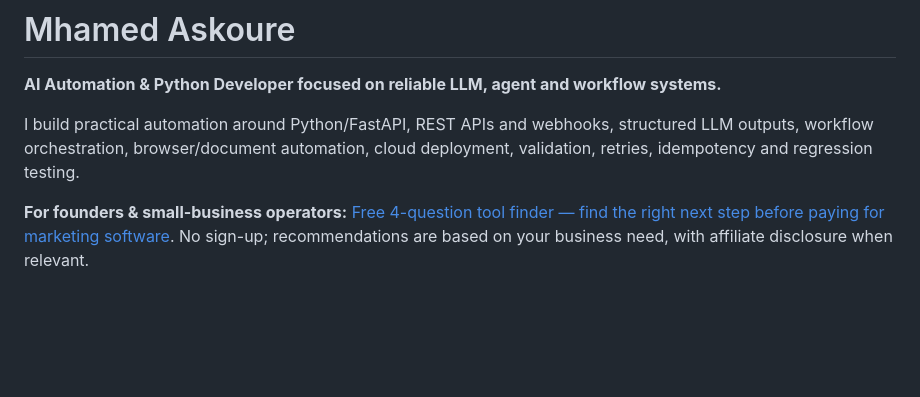
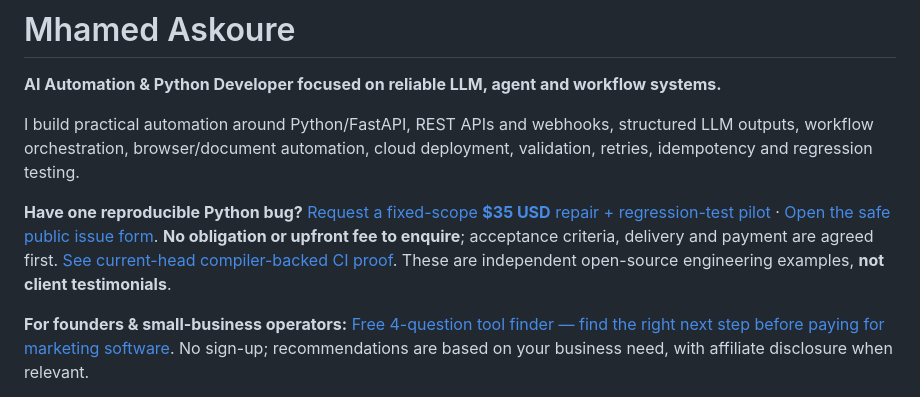
Before and after one commit to zongsm-cmyk/zongsm-cmyk, a Markdown page: README.md, the part around the change. Rendered like a GitHub page; blank space fills up the shorter version.

Commit message:
feat(fde): make verified $35 Python QA pilot easy to find on GitHub profile

```diff
--- a/README.md
+++ b/README.md
@@ -3,6 +3,8 @@
 **AI Automation & Python Developer focused on reliable LLM, agent and workflow systems.**
 
 I build practical automation around Python/FastAPI, REST APIs and webhooks, structured LLM outputs, workflow orchestration, browser/document automation, cloud deployment, validation, retries, idempotency and regression testing.
+
+**Have one reproducible Python bug?** [Request a fixed-scope **$35 USD** repair + regression-test pilot](resources/fde/python-bugfix-pilot.md) · [Open the safe public issue form](https://github.com/zongsm-cmyk/zongsm-cmyk/issues/new?template=paid-python-bugfix.yml). **No obligation or upfront fee to enquire**; acceptance criteria, delivery and payment are agreed first. [See current-head compiler-backed CI proof](https://github.com/zongsm-cmyk/Go-Hybrid/actions/runs/40126865308). These are independent open-source engineering examples, **not client testimonials**.
 
 **For founders & small-business operators:** [Free 4-question tool finder — find the right next step before paying for marketing software](https://askouresystems.com/en/choose-business-tool?src=github_profile). No sign-up; recommendations are based on your business need, with affiliate disclosure when relevant.
 
```
